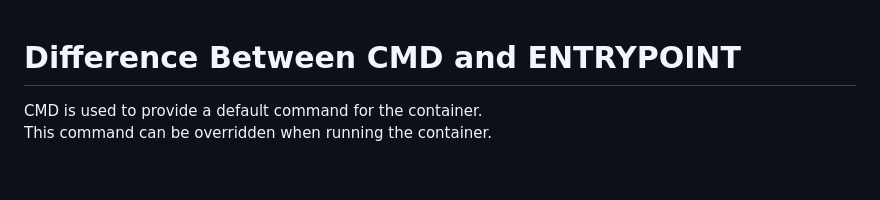
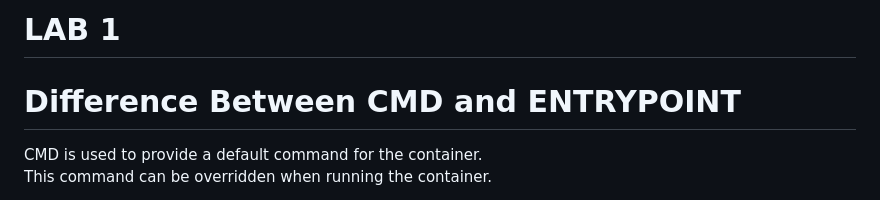
Before and after one commit to mohamedahmed-dev/docker-lab1, a Markdown page: README.md, the part around the change. GitHub-like rendering; blank space fills up the shorter version.

Commit message:
Add LAB 1 title to README
Add section for LAB 1 in README

```diff
--- a/README.md
+++ b/README.md
@@ -1,3 +1,5 @@
+# LAB 1
+
 # Difference Between CMD and ENTRYPOINT
 
 CMD is used to provide a default command for the container.
```
